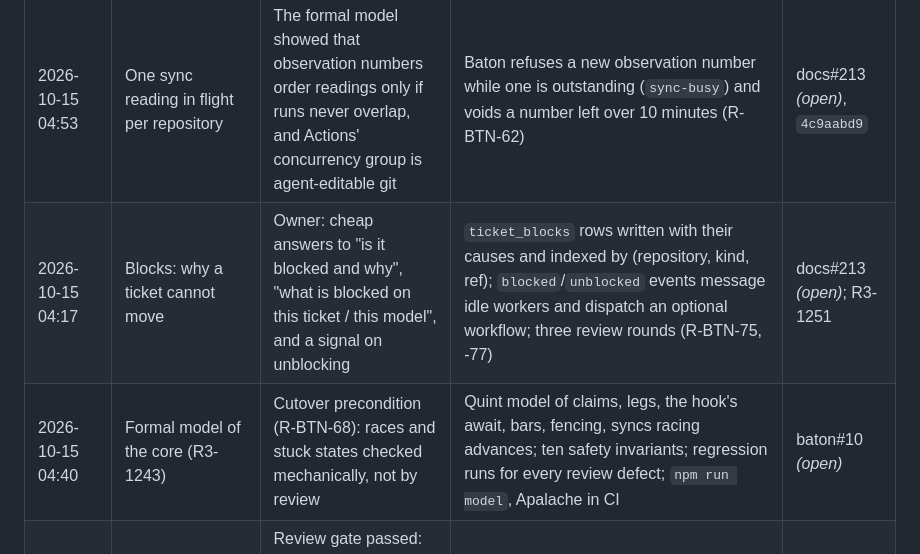
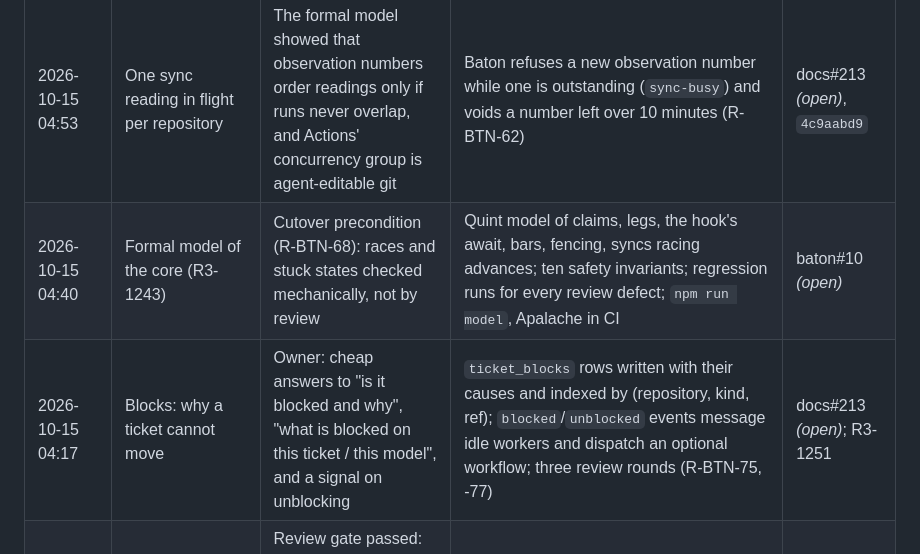
Before and after one commit to immediately-run-worker/baton, a Markdown page: CHANGELOG.md, the part around the change. Rendered like a GitHub page.

Commit message:
CHANGELOG.md: rows in time order
Co-Authored-By: Claude Opus 5.5 <noreply@anthropic.com>
Claude-Session: https://claude.ai/code/session_01KkNCFUptE9p1QfFjLm2QfX

```diff
--- a/CHANGELOG.md
+++ b/CHANGELOG.md
@@ -14,8 +14,8 @@ open is marked *(open)*.
 | 2026-10-15 06:10 | External resources and human decisions | Owner: a general vocabulary for what a leg can be blocked on outside Baton — provider capacity, API rate limits, shared disk — and decisions waiting on people | Resources registered with a scope (worker, account, service) and a JSON Schema; instruments (usually workers, also probe keys) post readings of instances — an envelope core reads, a schema-checked `detail` — per Baton, not per repository; readings lapse to `unknown`, which never blocks; decisions are a fourth block kind, posted from git, never lapsing (R-BTN-76 revised, R-BTN-53, R-BTN-78) | docs#213 *(open)*, `ce50cf50` |
 | 2026-10-15 05:57 | Formal model, review round 1 | Two reviewers found 12 issues, among them a reachable violation of `safety` (overlapping sync runs) and checks that never reached deep states | One sync reading in flight; abstract time with leases, sleep, alarm reaps and clock drift (`noActAfterLoss`); gate verdicts as ghosts (`gatesHeld`); a progress step and seeded witnesses; 10,000 samples in CI; liveness split out (Apalache cannot check fairness) | baton#10 *(open)*, `de4fb28` |
 | 2026-10-15 04:53 | One sync reading in flight per repository | The formal model showed that observation numbers order readings only if runs never overlap, and Actions' concurrency group is agent-editable git | Baton refuses a new observation number while one is outstanding (`sync-busy`) and voids a number left over 10 minutes (R-BTN-62) | docs#213 *(open)*, `4c9aabd9` |
+| 2026-10-15 04:40 | Formal model of the core (R3-1243) | Cutover precondition (R-BTN-68): races and stuck states checked mechanically, not by review | Quint model of claims, legs, the hook's await, bars, fencing, syncs racing advances; ten safety invariants; regression runs for every review defect; `npm run model`, Apalache in CI | baton#10 *(open)* |
 | 2026-10-15 04:17 | Blocks: why a ticket cannot move | Owner: cheap answers to "is it blocked and why", "what is blocked on this ticket / this model", and a signal on unblocking | `ticket_blocks` rows written with their causes and indexed by (repository, kind, ref); `blocked`/`unblocked` events message idle workers and dispatch an optional workflow; three review rounds (R-BTN-75, -77) | docs#213 *(open)*; R3-1251 |
-| 2026-10-15 04:40 | Formal model of the core (R3-1243) | Cutover precondition (R-BTN-68): races and stuck states checked mechanically, not by review | Quint model of claims, legs, the hook's await, bars, fencing, syncs racing advances; ten safety invariants; regression runs for every review defect; `npm run model`, Apalache in CI | baton#10 *(open)* |
 | 2026-10-15 04:05 | BATON_SPEC amendment landed | Review gate passed: three rounds, 45 findings fixed, the one surviving blocking finding not reproduced by the adjudicator | docs#212 merged; R3-1228 archived | docs `b7537395` |
 | 2026-10-14 20:59 | Ticket sources and the CLI's defaults | Owner: how a repository's work items become tickets on courses should be the repository's choice, with a sane default | `.baton/tickets.mjs` and per-course `sync.mjs` overrides; `baton sync` falls back to a markdown ticket source and a built-in `pr` course; `baton init`, `--eject` (R-BTN-74) | docs#212, `6f42db3b`; R3-1249 |
 | 2026-10-14 20:48 | Configurable origin; one-command GitHub App | Owner: Baton is open source and runs at any domain; every instance needs its own App, since no operator runs another's hooks | `BATON_ORIGIN` for signatures, the OIDC audience, the dashboard's Origin check and webhooks; `baton admin github-app create` via GitHub's manifest flow | docs#212, `0a5e9b94` |
```
